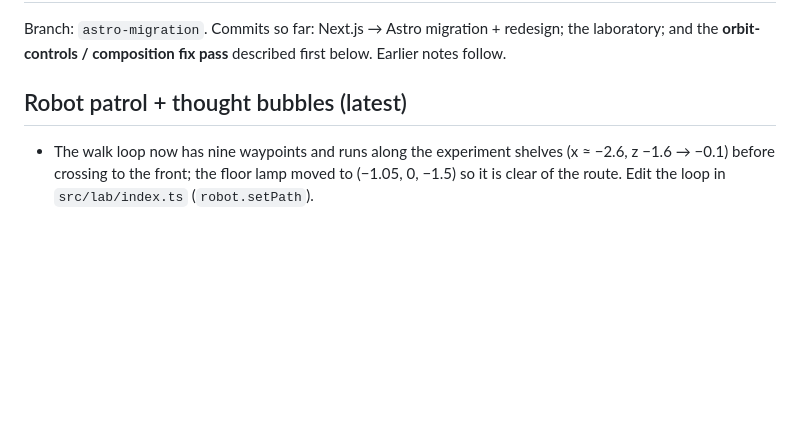
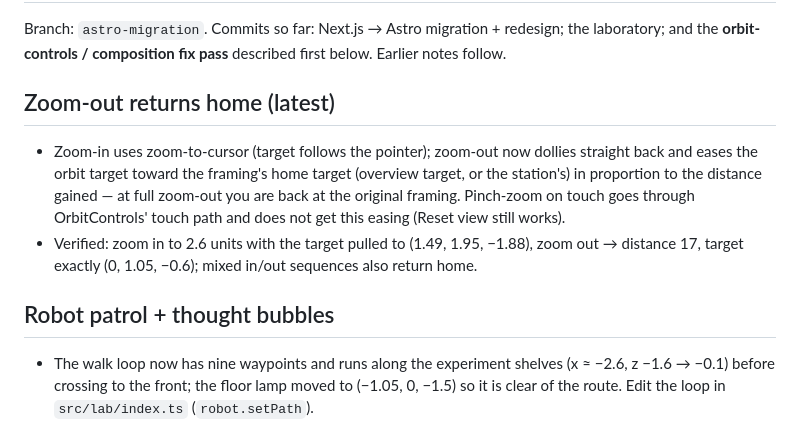
Before and after one commit to DexterDevLab/personal-portfolio, a Markdown page: HANDOFF.md, the part around the change. Rendered like a GitHub page; blank space fills up the shorter version.

Commit message:
Handoff: zoom-out behaviour
Co-Authored-By: Claude Fable 5.1 <noreply@anthropic.com>

```diff
--- a/HANDOFF.md
+++ b/HANDOFF.md
@@ -2,7 +2,12 @@
 
 Branch: `astro-migration`. Commits so far: Next.js → Astro migration + redesign; the laboratory; and the **orbit-controls / composition fix pass** described first below. Earlier notes follow.
 
-## Robot patrol + thought bubbles (latest)
+## Zoom-out returns home (latest)
+
+- Zoom-in uses zoom-to-cursor (target follows the pointer); zoom-out now dollies straight back and eases the orbit target toward the framing's home target (overview target, or the station's) in proportion to the distance gained — at full zoom-out you are back at the original framing. Pinch-zoom on touch goes through OrbitControls' touch path and does not get this easing (Reset view still works).
+- Verified: zoom in to 2.6 units with the target pulled to (1.49, 1.95, −1.88), zoom out → distance 17, target exactly (0, 1.05, −0.6); mixed in/out sequences also return home.
+
+## Robot patrol + thought bubbles
 
 - The walk loop now has nine waypoints and runs along the experiment shelves (x ≈ −2.6, z −1.6 → −0.1) before crossing to the front; the floor lamp moved to (−1.05, 0, −1.5) so it is clear of the route. Edit the loop in `src/lab/index.ts` (`robot.setPath`).
 - **Thought bubble**: a camera-facing sprite drawn on a canvas (cream bubble, dark outline, two tail circles, Geist Mono text, wraps to two lines). The robot "thinks" one of `robot.idleLines` (edit in `src/lab/scene/robot.ts`) about 70 % of the times it pauses at a waypoint, and names the station it points at ("Repair bench!") on selection. `robot.say(text, seconds)` from anywhere. Never shown under reduced motion.
```
